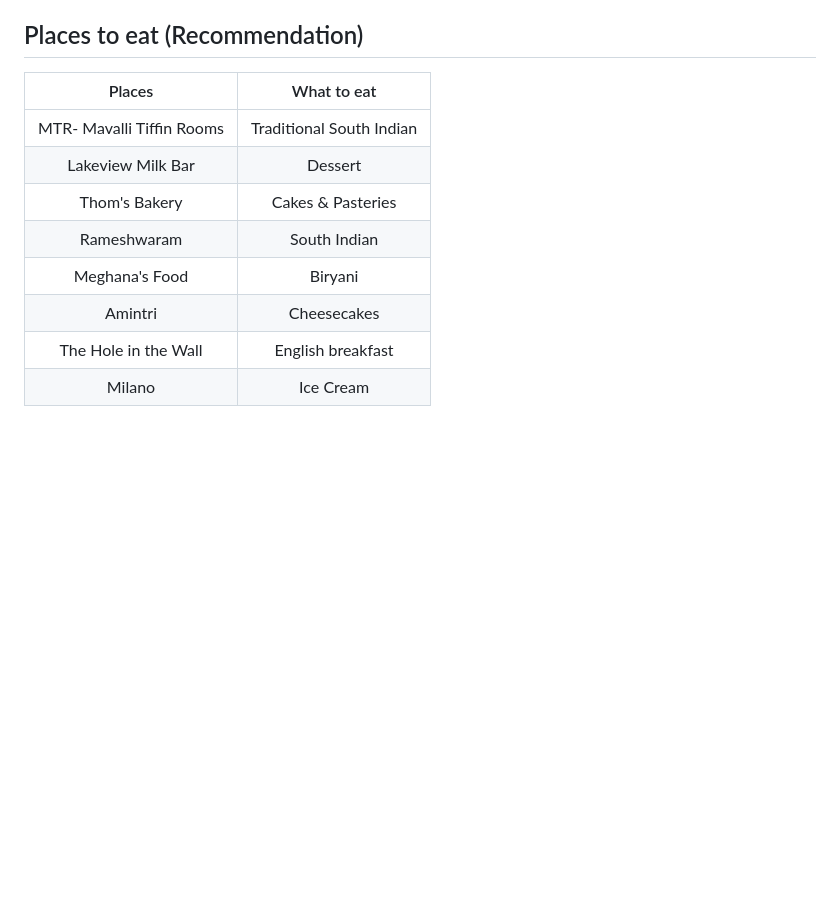
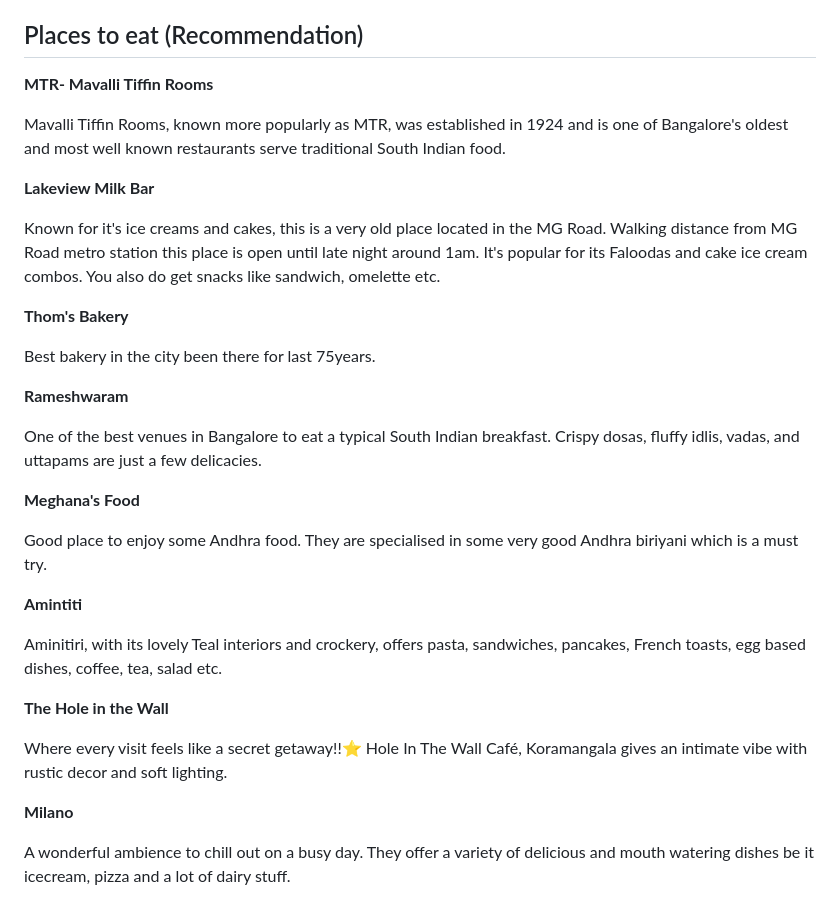
Before and after one commit to pythonindia/inpycon2024, a Markdown page: src/bengaluru.md, the part around one of its changes. Rendered like a GitHub page; blank space fills up the shorter version.

Commit message:
modified food section

```diff
--- a/src/bengaluru.md
+++ b/src/bengaluru.md
@@ -89,13 +89,34 @@ Bangalore Palace is a 19th century royal palace located in Bangalore, Karnataka,
 Places to eat (Recommendation)
 --------
 
-| Places | What to eat |
-| :----: | :---------: |
-| MTR- Mavalli Tiffin Rooms | Traditional South Indian |
-| Lakeview Milk Bar | Dessert |
-| Thom's Bakery | Cakes & Pasteries |
-| Rameshwaram | South Indian |
-| Meghana's Food | Biryani |
-| Amintri | Cheesecakes |
-| The Hole in the Wall | English breakfast |
-| Milano | Ice Cream |
+**MTR- Mavalli Tiffin Rooms**
+
+Mavalli Tiffin Rooms, known more popularly as MTR, was established in 1924 and is one of Bangalore's oldest and most well known restaurants serve traditional South Indian food.
+
+**Lakeview Milk Bar**
+
+Known for it's ice creams and cakes, this is a very old place located in the MG Road. Walking distance from MG Road metro station this place is open until late night around 1am. It's popular for its Faloodas and cake ice cream combos. You also do get snacks like sandwich, omelette etc.
+
+**Thom's Bakery**
+
+Best bakery in the city been there for last 75years.
+
+**Rameshwaram**
+
+One of the best venues in Bangalore to eat a typical South Indian breakfast. Crispy dosas, fluffy idlis, vadas, and uttapams are just a few delicacies.
+
+**Meghana's Food**
+
+Good place to enjoy some Andhra food. They are specialised in some very good Andhra biriyani which is a must try.
+
+**Amintiti**
+
+Aminitiri, with its lovely Teal interiors and crockery, offers pasta, sandwiches, pancakes, French toasts, egg based dishes, coffee, tea, salad etc.
+
+**The Hole in the Wall**
+
+Where every visit feels like a secret getaway!!⭐️ Hole In The Wall Café, Koramangala gives an intimate vibe with rustic decor and soft lighting.
+
+**Milano**
+
+A wonderful ambience to chill out on a busy day. They offer a variety of delicious and mouth watering dishes be it icecream, pizza and a lot of dairy stuff.
```
Also changed, not shown: other parts of src/bengaluru.md (+2 -2 lines).
